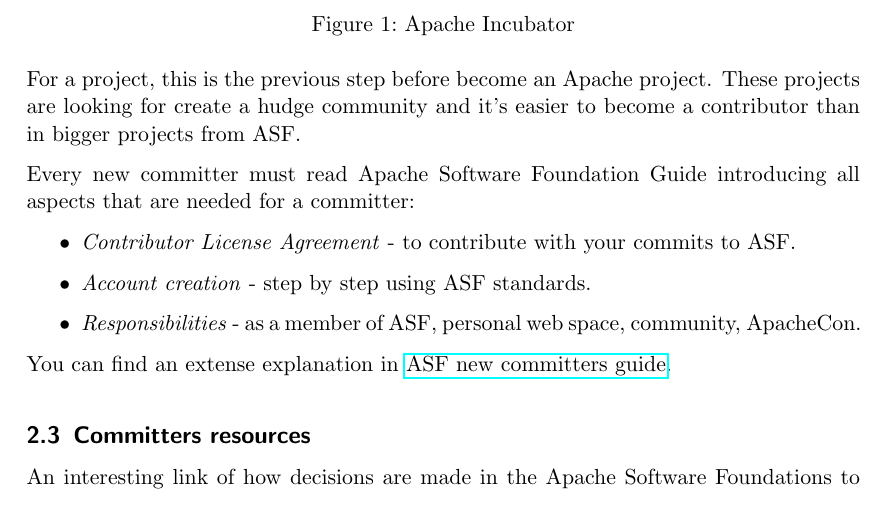
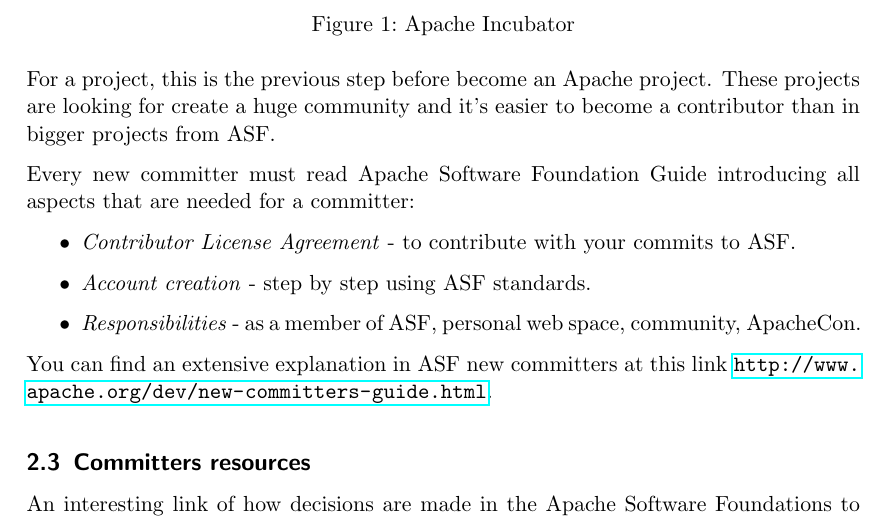
Before and after one commit to mswl-2012-2013/mswl-case-studies-ii, a LaTeX document (ricardogarfe/final_report/000-community-talks.tex, which reads ricardogarfe/final_report/001-apache-community-talk.tex): part of page 6 of 43, cut so that both start at the same text. Compiled offline with pdfLaTeX.

Commit message:
Update 001-apache-community-talk.tex

```diff
--- a/ricardogarfe/final_report/001-apache-community-talk.tex
+++ b/ricardogarfe/final_report/001-apache-community-talk.tex
@@ -43,7 +43,7 @@
     \label{egg-logo}
 \end{figure}
 
-\par For a project, this is the previous step before become an Apache project. These projects are looking for create a hudge community and it's easier to become a contributor than in bigger projects from ASF.
+\par For a project, this is the previous step before become an Apache project. These projects are looking for create a huge community and it's easier to become a contributor than in bigger projects from ASF.
 
 \par Every new committer must read Apache Software Foundation Guide introducing all aspects that are needed for a committer:
 
@@ -51,7 +51,9 @@
 	\item \textit{Contributor License Agreement} - to contribute with your commits to ASF.
 	\item \textit{Account creation} - step by step using ASF standards.
 	\item \textit{Responsibilities} - as a member of ASF, personal web space, community, ApacheCon.
-\end{itemize} You can find an extense explanation in \href{http://www.apache.org/dev/new-committers-guide.html}{ASF new committers guide}.
+\end{itemize}  You can find an extensive explanation in ASF new committers at this link
+\url{http://www.apache.org/dev/new-committers-guide.html}.
+% I change it because I think the reader can't know if there is a link . :)
 
 \subsection{Committers resources}
 
```
